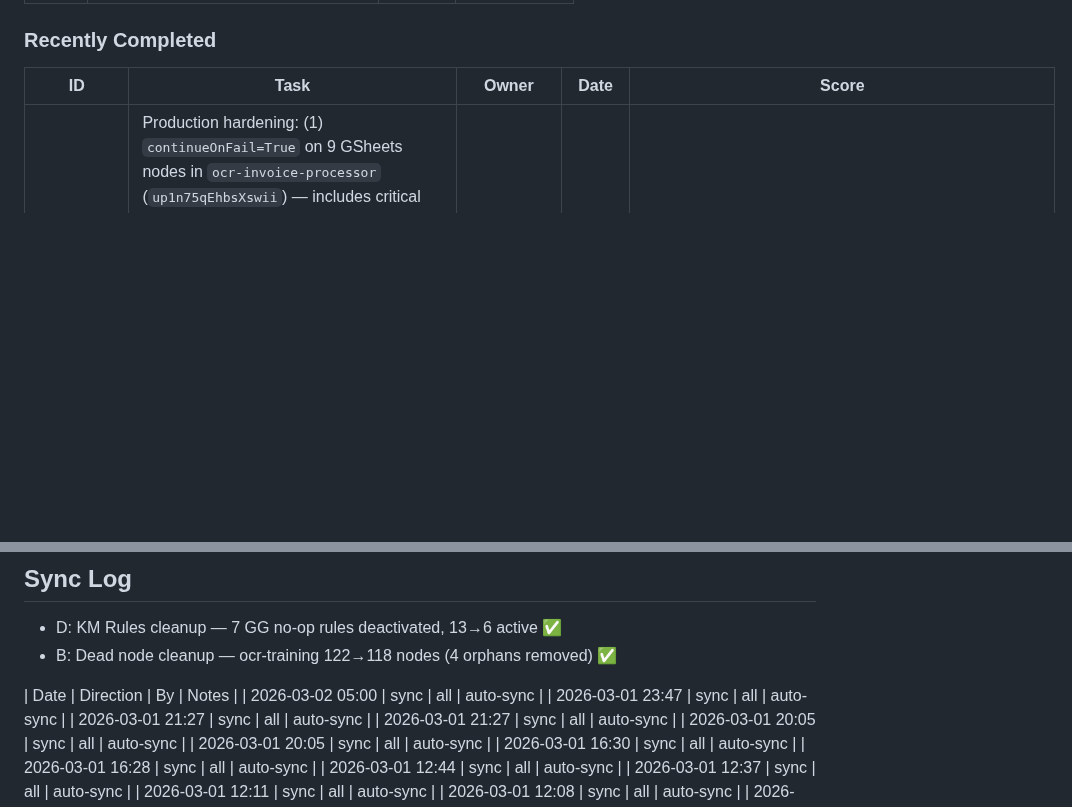
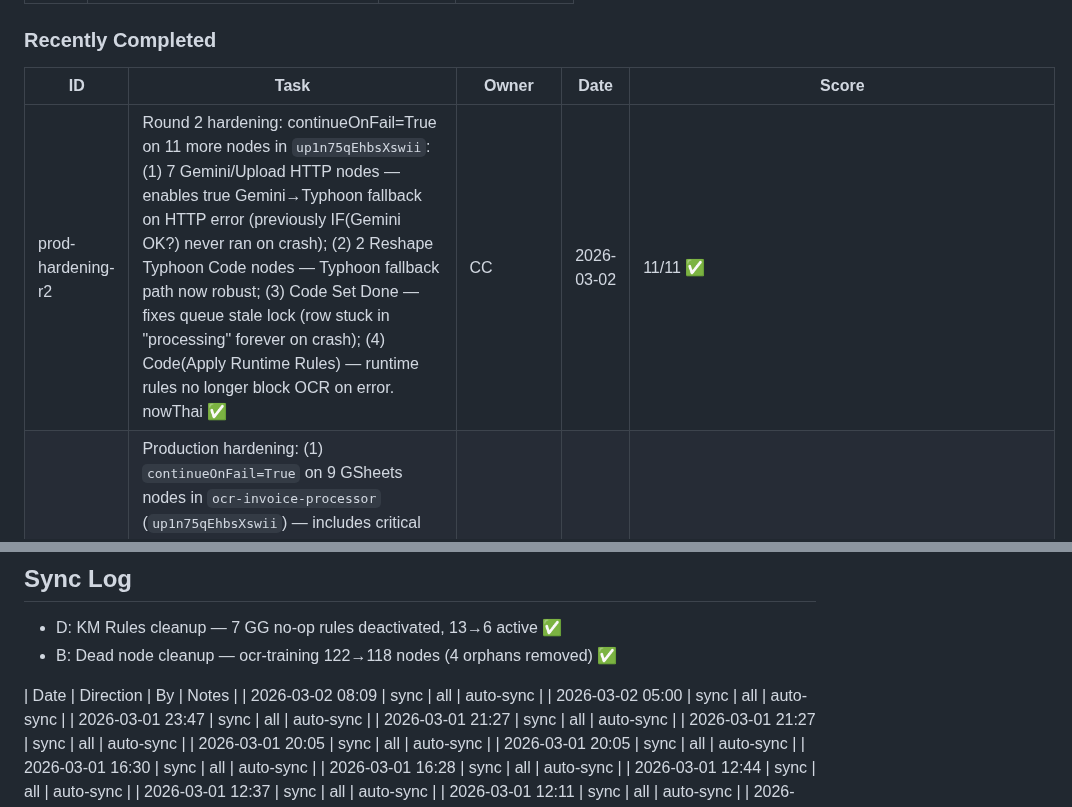
Before and after one commit to Yterayut/N8N-Project, a Markdown page: docs/collab/HANDOFF.md, 2 parts joined by grey strips. Drawn GitHub-style; blank space fills up the shorter version.

```diff
--- a/docs/collab/HANDOFF.md
+++ b/docs/collab/HANDOFF.md
@@ -119,6 +119,7 @@ _(none)_
 ### Recently Completed
 | ID | Task | Owner | Date | Score |
 |----|------|-------|------|-------|
+| prod-hardening-r2 | Round 2 hardening: continueOnFail=True on 11 more nodes in `up1n75qEhbsXswii`: (1) 7 Gemini/Upload HTTP nodes — enables true Gemini→Typhoon fallback on HTTP error (previously IF(Gemini OK?) never ran on crash); (2) 2 Reshape Typhoon Code nodes — Typhoon fallback path now robust; (3) Code Set Done — fixes queue stale lock (row stuck in "processing" forever on crash); (4) Code(Apply Runtime Rules) — runtime rules no longer block OCR on error. nowThai ✅ | CC | 2026-03-02 | 11/11 ✅ |
 | prod-hardening | Production hardening: (1) `continueOnFail=True` on 9 GSheets nodes in `ocr-invoice-processor` (`up1n75qEhbsXswii`) — includes critical `Get row(s) in sheet (ดึง Prompt)` node, queue nodes (Get Pending, Set Processing, Set Done), dedup nodes; (2) `Code (Build Request)1` updated with `[PROMPT_CACHE] v1` — reads PROMPTS fresh from GSheets, caches in `staticData` (TTL 5 min), falls back to cache on GSheets 429/error. Before: single GSheets failure → entire OCR pipeline down. After: OCR survives GSheets quota events up to cached TTL. nowThai ✅ | CC | 2026-03-02 | 9 nodes ✅, cache code ✅, active ✅ |
 | gg-prompt | GG Role G prompt engineering: analyzed 37 wrong_value FIELD_DIFFS → 3 improvements: `base` vendor_tax_id (last-2-digit check, vendor vs buyer), `base` invoice_number (new rule: search "เลขที่"/"Invoice No.", keep prefix), `fuel` total (Grand Total anchor, reject Sub-total). PROMPTS GSheet updated live. Expected fix: 25+ of 37 wrong_value errors | CC | 2026-03-02 | PROMPTS updated ✅ |
 | double-tg-fix | Fix double Telegram reply in ocr-training (`KW0QRXxRh9MjdPaY`). Root cause: `Code node: Build Examples API Command [out0]` was connected to BOTH `HTTP node: POST ocr-examples-api (command)` AND `Code node: Build Command Reply` — causing Telegram to fire once from the direct path and once from the km-log path. Fix: removed spurious direct connection to Build Command Reply. | CC | 2026-03-01 | Single Telegram reply ✅ |
@@ -294,6 +295,7 @@ VPN หลุด / disconnect → ไม่เป็นไร → SSH ใหม
 
 
 | Date | Direction | By | Notes |
+| 2026-03-02 08:09 | sync | all | auto-sync |
 | 2026-03-02 05:00 | sync | all | auto-sync |
 | 2026-03-01 23:47 | sync | all | auto-sync |
 | 2026-03-01 21:27 | sync | all | auto-sync |
```
Also changed, not shown: .claude/FORWARD.md (+5 -4 lines).
